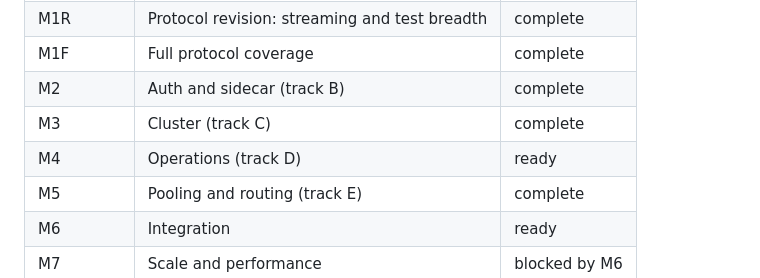
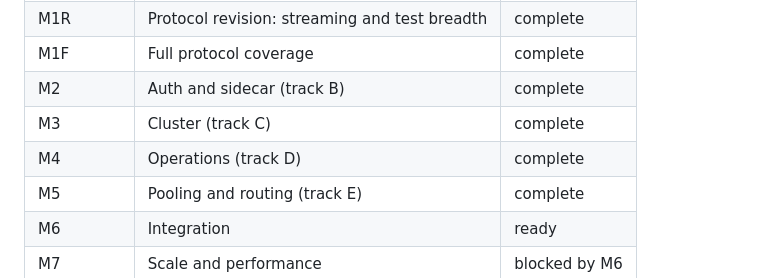
Before and after one commit to huyz0/pgprox, a Markdown page: product/roadmap.md, the part around the change. Drawn GitHub-style.

```diff
--- a/product/roadmap.md
+++ b/product/roadmap.md
@@ -20,7 +20,7 @@ The full design is in [plan.md](plan.md). This file is the execution view.
 | M1F | Full protocol coverage | complete |
 | M2 | Auth and sidecar (track B) | complete |
 | M3 | Cluster (track C) | complete |
-| M4 | Operations (track D) | ready |
+| M4 | Operations (track D) | complete |
 | M5 | Pooling and routing (track E) | complete |
 | M6 | Integration | ready |
 | M7 | Scale and performance | blocked by M6 |
```
Also changed, not shown: product/backlog.md (+1 -1 lines).
